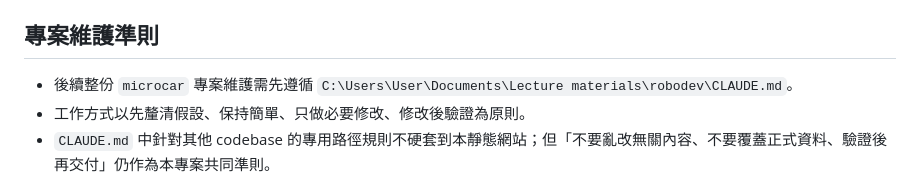
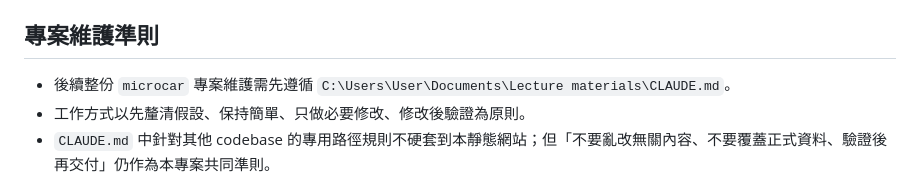
Before and after one commit to KennethWYLee/microcar, a Markdown page: WEB_DESIGN_PROGRESS.md, the part around the change. Drawn GitHub-style.

```diff
--- a/WEB_DESIGN_PROGRESS.md
+++ b/WEB_DESIGN_PROGRESS.md
@@ -11,7 +11,7 @@
 
 ## 專案維護準則
 
-- 後續整份 `microcar` 專案維護需先遵循 `C:\Users\User\Documents\Lecture materials\robodev\CLAUDE.md`。
+- 後續整份 `microcar` 專案維護需先遵循 `C:\Users\User\Documents\Lecture materials\CLAUDE.md`。
 - 工作方式以先釐清假設、保持簡單、只做必要修改、修改後驗證為原則。
 - `CLAUDE.md` 中針對其他 codebase 的專用路徑規則不硬套到本靜態網站；但「不要亂改無關內容、不要覆蓋正式資料、驗證後再交付」仍作為本專案共同準則。
 
```
Also changed, not shown: README.md (+1 -1 lines).
